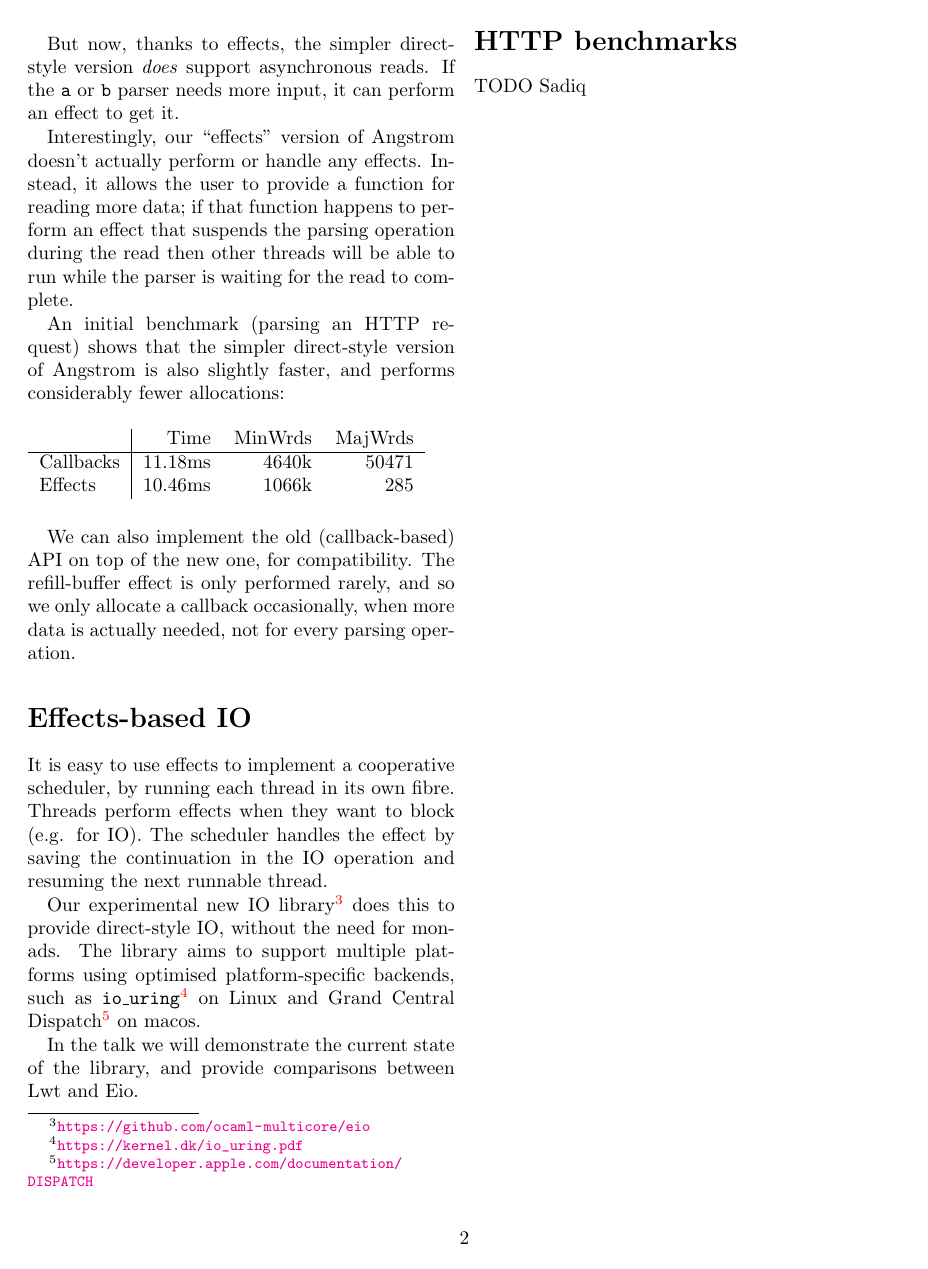
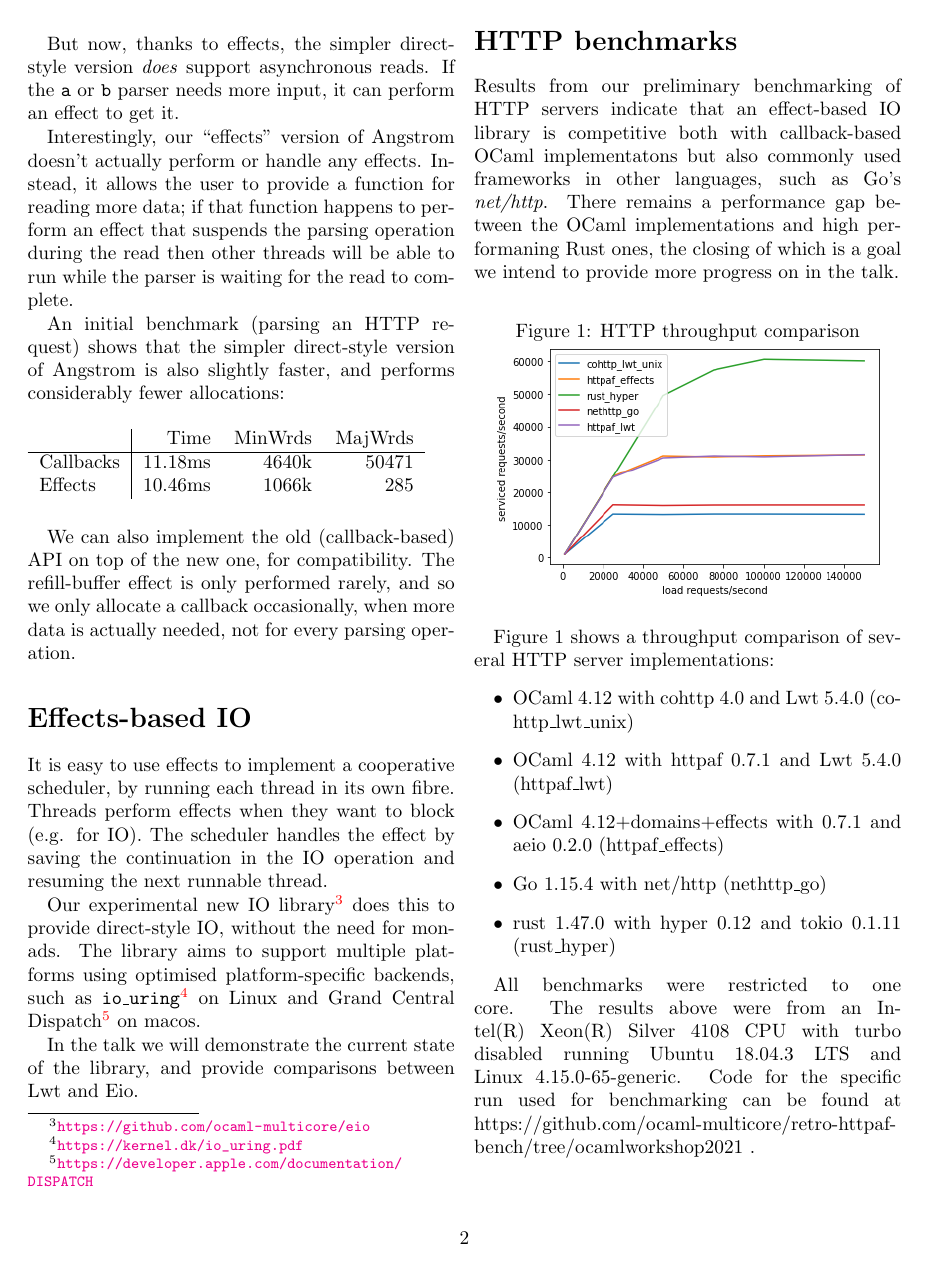
Before and after one commit to ocaml-multicore/multicore-talks, a LaTeX paper (ocaml2021-workshop-effects/eio.tex): page 2 of 2. Compiled offline with pdfLaTeX.

Commit message:
add benchmarks section

```diff
--- a/ocaml2021-workshop-effects/eio.tex
+++ b/ocaml2021-workshop-effects/eio.tex
@@ -151,6 +152,23 @@ In the talk we will demonstrate the current state of the library, and provide co
 
 \section*{HTTP benchmarks}
 
-TODO Sadiq
+Results from our preliminary benchmarking of HTTP servers indicate that an effect-based IO library is competitive both with callback-based OCaml implementatons but also commonly used frameworks in other languages, such as Go's \emph{net/http}. There remains a performance gap between the OCaml implementations and high performaning Rust ones, the closing of which is a goal we intend to provide more progress on in the talk.
+
+\begin{figure}[hbtp]
+\caption{HTTP throughput comparison}
+\centering
+\includegraphics[width=0.45\textwidth]{rps-graph.png}
+\end{figure}
+
+Figure 1 shows a throughput comparison of several HTTP server implementations:
+\begin{itemize}
+\item OCaml 4.12 with cohttp 4.0 and Lwt 5.4.0 (cohttp\_lwt\_unix)
+\item OCaml 4.12 with httpaf 0.7.1 and Lwt 5.4.0 (httpaf\_lwt)
+\item OCaml 4.12+domains+effects with 0.7.1 and aeio 0.2.0 (httpaf\_effects)
+\item Go 1.15.4 with net/http (nethttp\_go)
+\item rust 1.47.0 with hyper 0.12 and tokio 0.1.11 (rust\_hyper)
+\end{itemize}
+
+All benchmarks were restricted to one core. The results above were from an Intel(R) Xeon(R) Silver 4108 CPU with turbo disabled running Ubuntu 18.04.3 LTS and Linux 4.15.0-65-generic. Code for the specific run used for benchmarking can be found at https://github.com/ocaml-multicore/retro-httpaf-bench/tree/ocamlworkshop2021 .
 
 \end{document}
```
Also changed, not shown: ocaml2021-workshop-effects/rps-graph.png (added), ocaml2021-workshop-effects/eio.tex (1 more changed lines).
